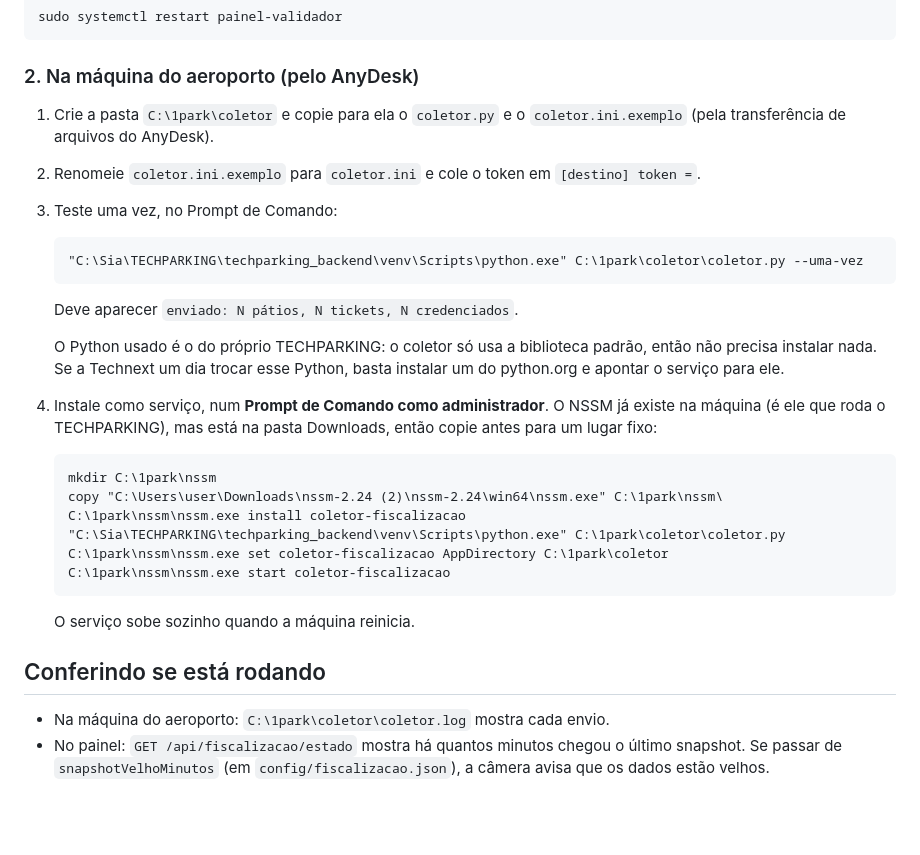
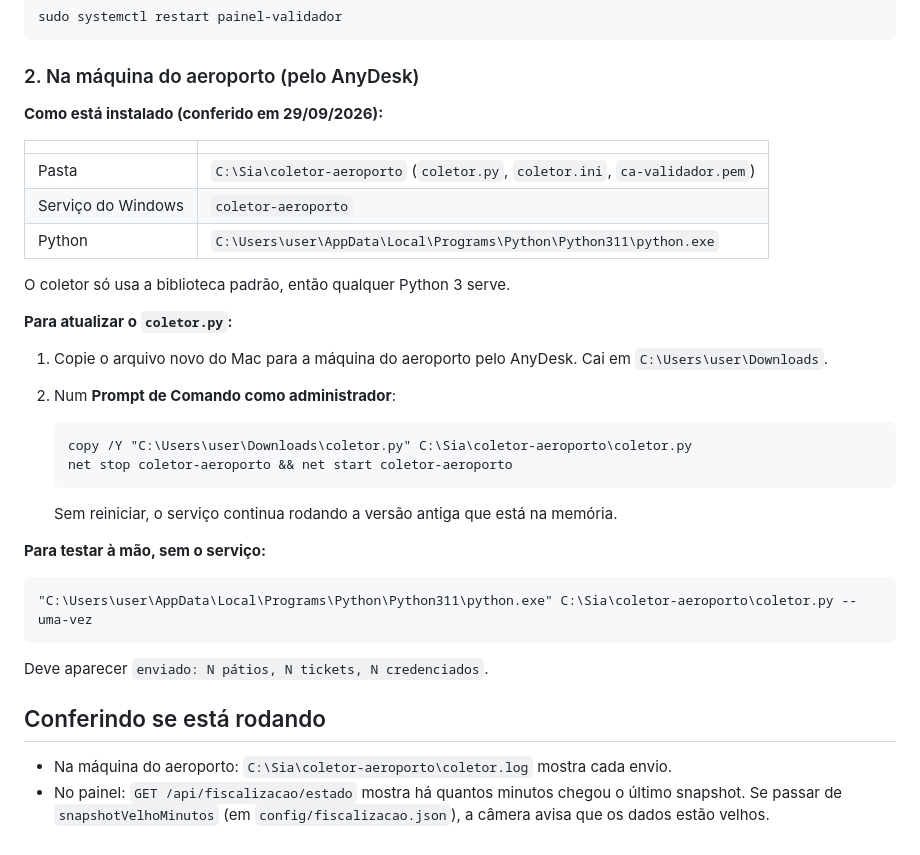
Before and after one commit to roblumathias1979/validador-hangares, a Markdown page: coletor-aeroporto/README.md, the part around the change. GitHub-like rendering; blank space fills up the shorter version.

Commit message:
README do coletor descreve a instalação que existe de fato
O passo a passo mandava instalar em C:\1park\coletor como serviço
coletor-fiscalizacao, mas a instalação real (conferida em 29/09/2026) está em
C:\Sia\coletor-aeroporto, serviço coletor-aeroporto, com o Python311 do
usuário. Na primeira atualização do coletor a pasta C:\1park nem existia, e foi
preciso caçar o processo para achar onde ele rodava.

O README agora registra onde está e como atualizar: copiar o coletor.py e
parar/iniciar o serviço, que senão segue com a versão antiga na memória.

Co-Authored-By: Claude Opus 5.5 <noreply@anthropic.com>

````diff
--- a/coletor-aeroporto/README.md
+++ b/coletor-aeroporto/README.md
@@ -49,39 +49,41 @@ sudo systemctl restart painel-validador
 
 ### 2. Na máquina do aeroporto (pelo AnyDesk)
 
-1. Crie a pasta `C:\1park\coletor` e copie para ela o `coletor.py` e o
-   `coletor.ini.exemplo` (pela transferência de arquivos do AnyDesk).
-2. Renomeie `coletor.ini.exemplo` para `coletor.ini` e cole o token em
-   `[destino] token =`.
-3. Teste uma vez, no Prompt de Comando:
+**Como está instalado (conferido em 29/09/2026):**
+
+| | |
+|---|---|
+| Pasta | `C:\Sia\coletor-aeroporto` (`coletor.py`, `coletor.ini`, `ca-validador.pem`) |
+| Serviço do Windows | `coletor-aeroporto` |
+| Python | `C:\Users\user\AppData\Local\Programs\Python\Python311\python.exe` |
+
+O coletor só usa a biblioteca padrão, então qualquer Python 3 serve.
+
+**Para atualizar o `coletor.py`:**
+
+1. Copie o arquivo novo do Mac para a máquina do aeroporto pelo AnyDesk.
+   Cai em `C:\Users\user\Downloads`.
+2. Num **Prompt de Comando como administrador**:
 
    ```
-   "C:\Sia\TECHPARKING\techparking_backend\venv\Scripts\python.exe" C:\1park\coletor\coletor.py --uma-vez
+   copy /Y "C:\Users\user\Downloads\coletor.py" C:\Sia\coletor-aeroporto\coletor.py
+   net stop coletor-aeroporto && net start coletor-aeroporto
    ```
 
-   Deve aparecer `enviado: N pátios, N tickets, N credenciados`.
+   Sem reiniciar, o serviço continua rodando a versão antiga que está na
+   memória.
 
-   O Python usado é o do próprio TECHPARKING: o coletor só usa a biblioteca
-   padrão, então não precisa instalar nada. Se a Technext um dia trocar esse
-   Python, basta instalar um do python.org e apontar o serviço para ele.
+**Para testar à mão, sem o serviço:**
 
-4. Instale como serviço, num **Prompt de Comando como administrador**. O NSSM
-   já existe na máquina (é ele que roda o TECHPARKING), mas está na pasta
-   Downloads, então copie antes para um lugar fixo:
+```
+"C:\Users\user\AppData\Local\Programs\Python\Python311\python.exe" C:\Sia\coletor-aeroporto\coletor.py --uma-vez
+```
 
-   ```
-   mkdir C:\1park\nssm
-   copy "C:\Users\user\Downloads\nssm-2.24 (2)\nssm-2.24\win64\nssm.exe" C:\1park\nssm\
-   C:\1park\nssm\nssm.exe install coletor-fiscalizacao "C:\Sia\TECHPARKING\techparking_backend\venv\Scripts\python.exe" C:\1park\coletor\coletor.py
-   C:\1park\nssm\nssm.exe set coletor-fiscalizacao AppDirectory C:\1park\coletor
-   C:\1park\nssm\nssm.exe start coletor-fiscalizacao
-   ```
-
-   O serviço sobe sozinho quando a máquina reinicia.
+Deve aparecer `enviado: N pátios, N tickets, N credenciados`.
 
 ## Conferindo se está rodando
 
-- Na máquina do aeroporto: `C:\1park\coletor\coletor.log` mostra cada envio.
+- Na máquina do aeroporto: `C:\Sia\coletor-aeroporto\coletor.log` mostra cada envio.
 - No painel: `GET /api/fiscalizacao/estado` mostra há quantos minutos chegou o
   último snapshot. Se passar de `snapshotVelhoMinutos` (em
   `config/fiscalizacao.json`), a câmera avisa que os dados estão velhos.
````
